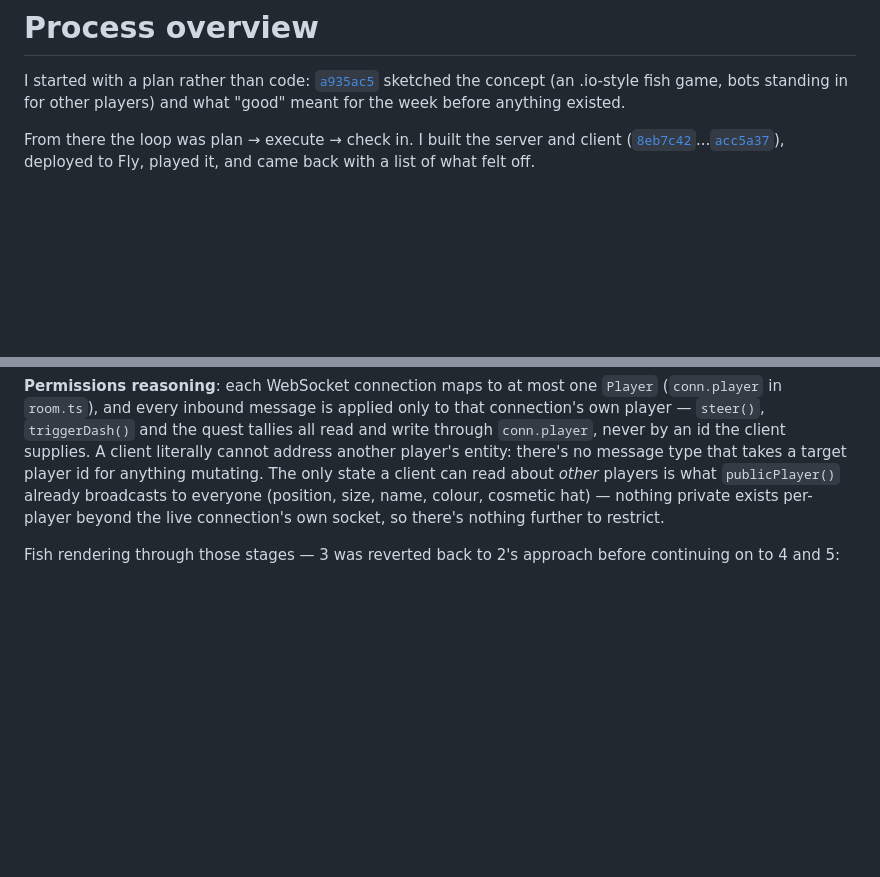
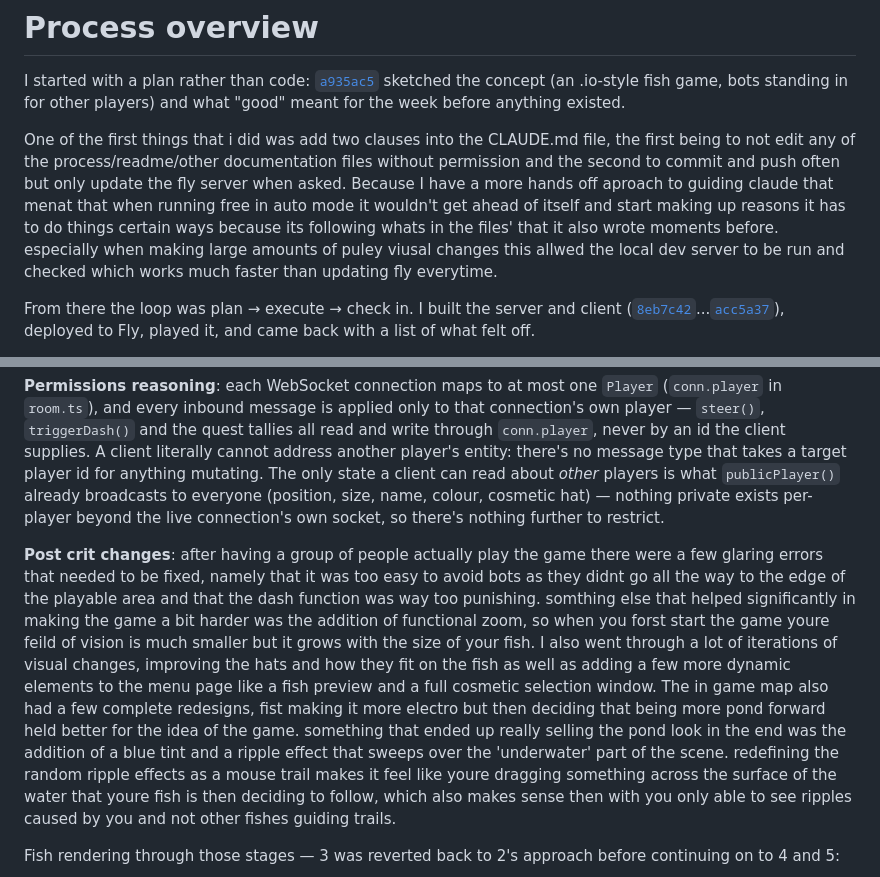
Before and after one commit to comp4020-agentic-coding-studio/comp4020-final-quackyduck826, a Markdown page: PROCESS.md, 2 parts joined by grey strips. Drawn GitHub-style; blank space fills up the shorter version.

Commit message:
Update PROCESS.md with game development changes
Added clauses to CLAUDE.md for documentation permissions and commit practices. Updated game mechanics and visual elements based on player feedback, including bot behavior, dash function adjustments, and improved rendering effects.

```diff
--- a/PROCESS.md
+++ b/PROCESS.md
@@ -1,6 +1,8 @@
 # Process overview
 
 I started with a plan rather than code: [`a935ac5`](https://github.com/comp4020-agentic-coding-studio/comp4020-final-quackyduck826/commit/a935ac5) sketched the concept (an .io-style fish game, bots standing in for other players) and what "good" meant for the week before anything existed.
+
+One of the first things that i did was add two clauses into the CLAUDE.md file, the first being to not edit any of the process/readme/other documentation files without permission and the second to commit and push often but only update the fly server when asked. Because I have a more hands off aproach to guiding claude that menat that when running free in auto mode it wouldn't get ahead of itself and start making up reasons it has to do things certain ways because its following whats in the files' that it also wrote moments before. especially when making large amounts of puley viusal changes this allwed the local dev server to be run and checked which works much faster than updating fly everytime.
 
 From there the loop was plan → execute → check in. I built the server and client ([`8eb7c42`](https://github.com/comp4020-agentic-coding-studio/comp4020-final-quackyduck826/commit/8eb7c42)...[`acc5a37`](https://github.com/comp4020-agentic-coding-studio/comp4020-final-quackyduck826/commit/acc5a37)), deployed to Fly, played it, and came back with a list of what felt off.
 
@@ -16,6 +18,8 @@ I treated bugs and polish separately. One bug: bots jittered left-right choosing
 
 **Permissions reasoning**: each WebSocket connection maps to at most one `Player` (`conn.player` in `room.ts`), and every inbound message is applied only to that connection's own player — `steer()`, `triggerDash()` and the quest tallies all read and write through `conn.player`, never by an id the client supplies. A client literally cannot address another player's entity: there's no message type that takes a target player id for anything mutating. The only state a client can read about *other* players is what `publicPlayer()` already broadcasts to everyone (position, size, name, colour, cosmetic hat) — nothing private exists per-player beyond the live connection's own socket, so there's nothing further to restrict.
 
+**Post crit changes**: after having a group of people actually play the game there were a few glaring errors that needed to be fixed, namely that it was too easy to avoid bots as they didnt go all the way to the edge of the playable area and that the dash function was way too punishing. somthing else that helped significantly in making the game a bit harder was the addition of functional zoom, so when you forst start the game youre feild of vision is much smaller but it grows with the size of your fish. I also went through a lot of iterations of visual changes, improving the hats and how they fit on the fish as well as adding a few more dynamic elements to the menu page like a fish preview and a full cosmetic selection window. The in game map also had a few complete redesigns, fist making it more electro but then deciding that being more pond forward held better for the idea of the game. something that ended up really selling the pond look in the end was the addition of a blue tint and a ripple effect that sweeps over the 'underwater' part of the scene. redefining the random ripple effects as a mouse trail makes it feel like youre dragging something across the surface of the water that youre fish is then deciding to follow, which also makes sense then with you only able to see ripples caused by you and not other fishes guiding trails.
+
 Fish rendering through those stages — 3 was reverted back to 2's approach before continuing on to 4 and 5:
 
 ![Fish rendering, stage 1](images/fish1.png)
```
